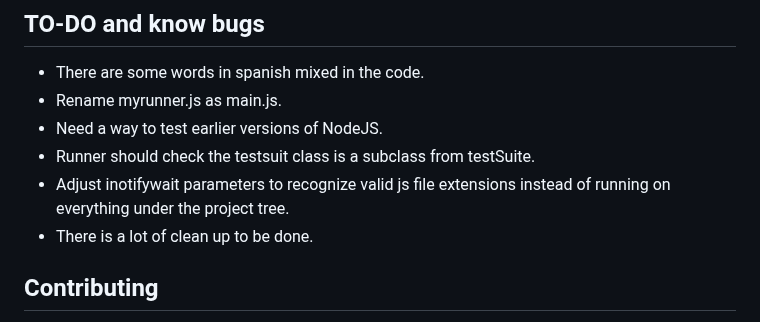
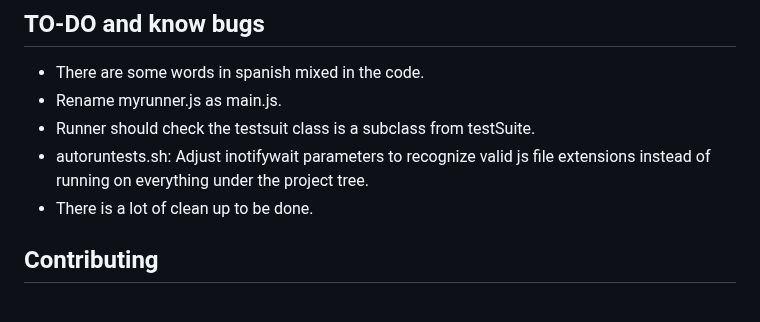
Before and after one commit to rudymartinb2/myjsunit, a Markdown page: README.md, the part around one of its changes. Rendered like a GitHub page.

```diff
--- a/README.md
+++ b/README.md
@@ -134,9 +129,8 @@ this will fire the tests while you save your edits to the project files -- credi
 
 - There are some words in spanish mixed in the code.
 - Rename myrunner.js as main.js.
-- Need a way to test earlier versions of NodeJS.
 - Runner should check the testsuit class is a subclass from testSuite.
-- Adjust inotifywait parameters to recognize valid js file extensions instead of running on everything under the project tree.
+- autoruntests.sh: Adjust inotifywait parameters to recognize valid js file extensions instead of running on everything under the project tree.
 - There is a lot of clean up to be done.
 
 ## Contributing
```
Also changed, not shown: other parts of README.md (+30 -35 lines), img/coverage_report.png (added), img/screenshot.png (added), 4 other files.
